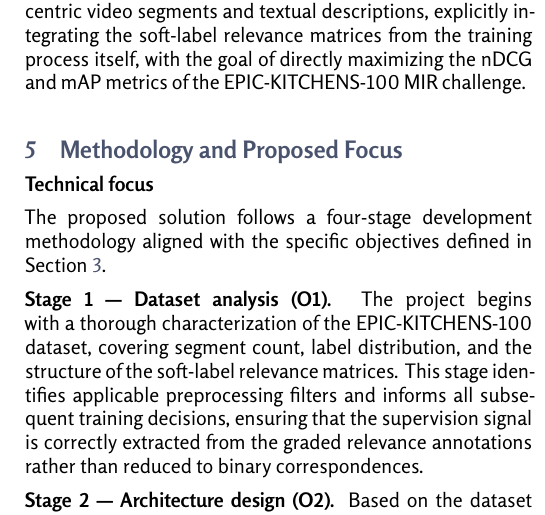
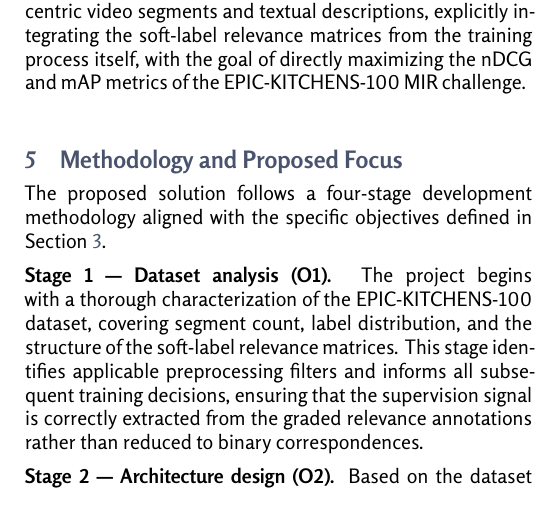
Before and after one commit to isis4825-imagenes-vision-202610/epic-kitchens-docs, a LaTeX document (entrega-1/main.tex, which reads entrega-1/sections/method/method.tex): part of one column of page 3 of 5, cut so that both start at the same text. Compiled offline with XeLaTeX.

Commit message:
Rm subtitle

```diff
--- a/entrega-1/sections/method/method.tex
+++ b/entrega-1/sections/method/method.tex
@@ -1,6 +1,4 @@
 \section{Methodology and Proposed Focus}
-
-\subsection*{Technical focus}
 
 The proposed solution follows a four-stage development methodology aligned with the specific objectives defined in Section~\ref{sec:objectives}.
 
```
Also changed, not shown: entrega-1/main.pdf.
